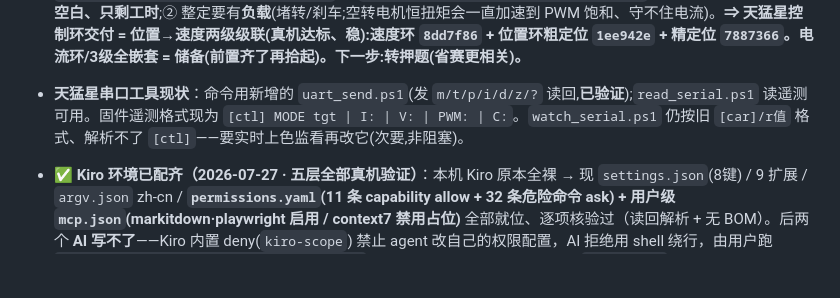
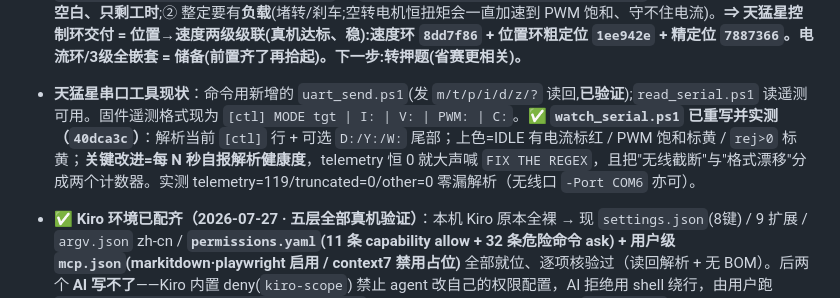
Before and after one commit to SunnyKlara/diansai, a Markdown page: CONTINUATION_GUIDE.md, the part around the change. Rendered like a GitHub page; blank space fills up the shorter version.

Commit message:
docs(guide): watch_serial 待办清账 - 标 40dca3c 已重写并实测
§四 长期挂着的 'watch_serial.ps1 仍按旧 [car]/r值 格式、解析不了 [ctl]（次要,非阻塞）' 已由 40dca3c 解决, 改为已完成 + 实测数据 + 指向 commit。

```diff
--- a/CONTINUATION_GUIDE.md
+++ b/CONTINUATION_GUIDE.md
@@ -180,7 +180,7 @@
 - **天猛星编码器 ✅ 已修好+提交推送**(`90c1c8c` 固件 / `7f80320` 文档)：采样 4x 正交解码根治 EMI 中断风暴,两路真机 `I≈4×E` 干净。电流通道反挂已按实测校正、`ENC_PROBE→0` 已回生产固件。**非阻塞剩项**:`待手转实测`标定 `ENC_CPR`(现 4x 估计 899;**速度环已按此估计值整定达标**,标定后只校正 RPM 绝对读数、不影响已调增益);电机 EMI 串扰调试 UART(不影响计数,后续绞线)。详见 §三② + `决策与交接归档.md`。
 - **⚠️ 天猛星电机超压**：7.4V 电机跑 12V 母线——需 **PWM 占空封顶 ~60%**(平均≈7.4V)或换 7.4V 供电，防过热/损耗(电流环测试已封 50%，安全)。
 - **天猛星电流环 Kp/Ki 待真机整定（前置串扰经实测=非阻塞）**：**2026-07-25 用新增 m5 DUAL 独立驱动实测通道串扰=噪声级**——空闲电机读 0~12mA @ 另一电机 90~130mA(甚至 679mA 启动尖峰)、双向对称;**之前复盘"~百mA串扰"说法作废(高估,多半启动瞬间误读)**。电流反馈够干净→可直接整定电流环、也**支持 3 级嵌套(位置→速度→电流)**。新增 `xtalk.ps1` + 固件 `m5 DUAL`——**均已提交(`739213f`)**。**电流环整定中(2026-07-25)**:`m1` 阶跃暴露真问题=**电流反馈斩波纹波噪声大**(t150 时 I 在 0~627 狂跳;单次异步 ADC 随机抓在斩波脉冲任意点,**非串扰**)。已加 **16 次平均**并烧录验证:**部分见效**(600 尖峰消失、值聚到~80~150)但**残余噪声 ±40~100mA、未彻底干净**(正解=ADC 触发同步 PWM 定相采,见坑库)。**更根本的坎**:空转电机**守不住电流目标**——电流=扭矩,自由负载给恒扭矩→一直加速→PWM 0.5s 就顶 60% 饱和、之后电流失控;**电流环整定本质需要负载(堵转/刹车)**,光板子空转只能看加速段瞬态。**✅ 收口(用户定 2026-07-25)**:电流环暂缓、作**技术储备**(不挡省赛)。本轮部分成果(16次平均部分压噪 + `iloop.ps1` + m5 DUAL 独立驱动)**已提交存档**。**重启电流环前的两个前置**(见跨题坑库):① 反馈要干净=**ADC 触发同步到 PWM 定相采**(现16次平均仅部分、残余±40~100mA)——**⭐2026-07-27 已定位官方参考例程**(`SSOT §D` 有路径):`driverlib\adc12_triggered_by_timer_event` / 多路同步 `adc12_simultaneous_trigger_event` / 整套 `motor_control_pmsm_sensorless_foc\*`,用 `car/sdk_find.ps1 ADC12 -Grep trigger` 秒查 → **"怎么配"不再是空白、只剩工时**;② 整定要有**负载**(堵转/刹车;空转电机恒扭矩会一直加速到 PWM 饱和、守不住电流)。**⇒ 天猛星控制环交付 = 位置→速度两级级联(真机达标、稳):速度环 `8dd7f86` + 位置环粗定位 `1ee942e` + 精定位 `7887366`。电流环/3级全嵌套 = 储备(前置齐了再拾起)。下一步:转押题(省赛更相关)。**
-- **天猛星串口工具现状**：命令用新增的 `uart_send.ps1`(发 `m/t/p/i/d/z/?` 读回,**已验证**);`read_serial.ps1` 读遥测可用。固件遥测格式现为 `[ctl] MODE tgt | I: | V: | PWM: | C:`。`watch_serial.ps1` 仍按旧 `[car]/r值` 格式、解析不了 `[ctl]`——要实时上色监看再改它(次要,非阻塞)。
+- **天猛星串口工具现状**：命令用新增的 `uart_send.ps1`(发 `m/t/p/i/d/z/?` 读回,**已验证**);`read_serial.ps1` 读遥测可用。固件遥测格式现为 `[ctl] MODE tgt | I: | V: | PWM: | C:`。**✅ `watch_serial.ps1` 已重写并实测（`40dca3c`）**：解析当前 `[ctl]` 行 + 可选 `D:/Y:/W:` 尾部；上色=IDLE 有电流标红 / PWM 饱和标黄 / `rej>0` 标黄；**关键改进=每 N 秒自报解析健康度**，telemetry 恒 0 就大声喊 `FIX THE REGEX`，且把"无线截断"与"格式漂移"分成两个计数器。实测 telemetry=119/truncated=0/other=0 零漏解析（无线口 `-Port COM6` 亦可）。
 - ✅ **Kiro 环境已配齐（2026-07-27 · 五层全部真机验证）**：本机 Kiro 原本全裸 → 现 `settings.json`(8键) / 9 扩展 / `argv.json` zh-cn / **`permissions.yaml`(11 条 capability allow + 32 条危险命令 ask) + 用户级 `mcp.json`(markitdown·playwright 启用 / context7 禁用占位)** 全部就位、逐项核验过（读回解析 + 无 BOM）。后两个 **AI 写不了**——Kiro 内置 deny(`kiro-scope`) 禁止 agent 改自己的权限配置，AI 拒绝用 shell 绕行，由用户跑 [`.kiro/scripts/restore-kiro-settings.ps1`](.kiro/scripts/restore-kiro-settings.ps1)（幂等·**已真机执行通过**）落地。**`uv 0.11.32` 也已装**（用户点头 → winget，`WinGet\Links` 已在用户 PATH）→ markitdown MCP 依赖齐（`markitdown[all]` 含 pdfminer，55 包已预热进 uv 缓存），**端到端真机验过**：`赛题/原件/2021/F_智能送药小车.pdf` → Markdown 4143 汉字、内容完整。**剩一件事(用户)**：**完全重启 Kiro**（Reload 不够）——一次收三样:中文界面 + 新 PATH(当前 Kiro 进程 PATH 旧、找不到 `uvx`，不重启 markitdown 仍显示失败) + `permissions.yaml` 生效。详见 `决策与交接归档.md` 2026-07-27 条。
 - 省赛「开赛才知题」是固有不确定性，靠拓宽准备度对冲，不是阻塞。
 - 真机验证依赖用户上板（板子在用户手上，流程 = AI 出分析/代码 → 用户上板跑 → 结果回流校正，见 `AI协作调试方法论.md`）。
```
